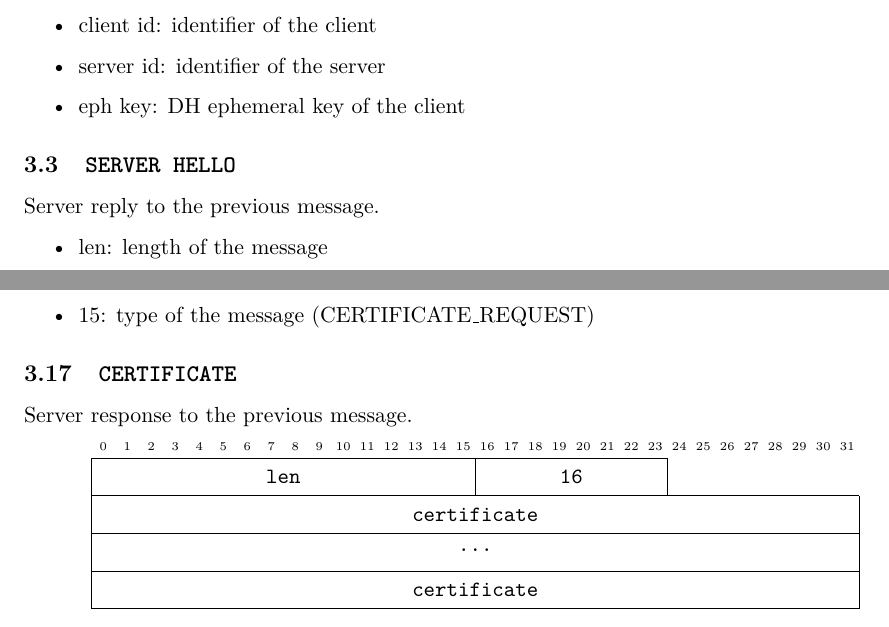
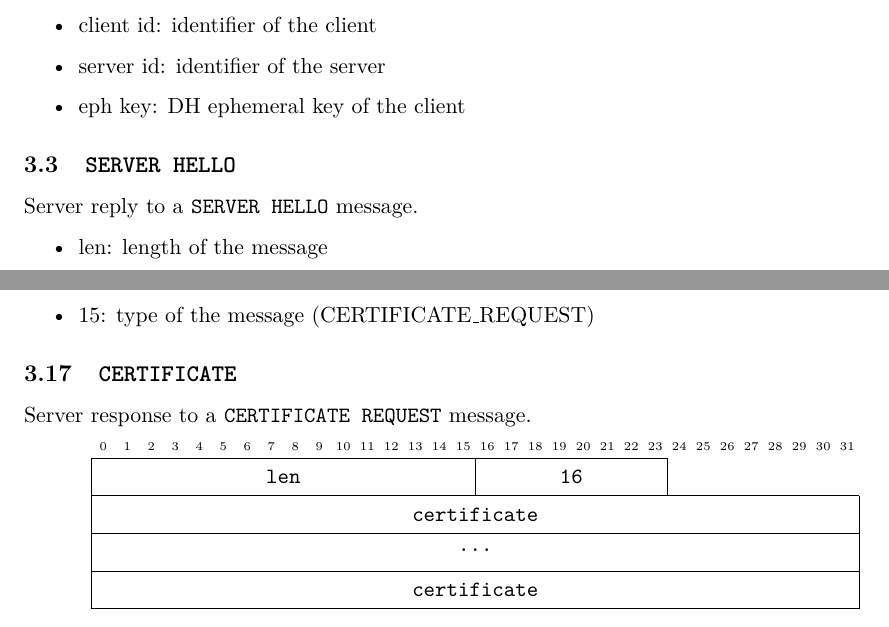
Before and after one commit to mirko-laruina/four-in-a-row, a LaTeX document (doc/report/report.tex, which reads doc/report/messages.tex): two parts of pages 6 and 11 of 11, joined at a grey line, cut so that both start at the same text. Compiled offline with pdfLaTeX.

Commit message:
Less generic sentences

```diff
--- a/doc/report/messages.tex
+++ b/doc/report/messages.tex
@@ -49,7 +49,7 @@ Sent by a client when a new connection has to be started.
 \end{itemize}
 
 \subsection{\texttt{SERVER HELLO}}
-Server reply to the previous message.
+Server reply to a \texttt{SERVER HELLO} message.
 \begin{figure}[h]
 	\centering
 	\begin{bytefield}[bitwidth=1.1em]{32}
@@ -338,7 +338,7 @@ Used by a client to request the server certificate.
 \end{itemize}
 
 \subsection{\texttt{CERTIFICATE}}
-Server response to the previous message.
+Server response to a \texttt{CERTIFICATE REQUEST} message.
 
 \begin{figure}[!htbp]
 	\centering
```
